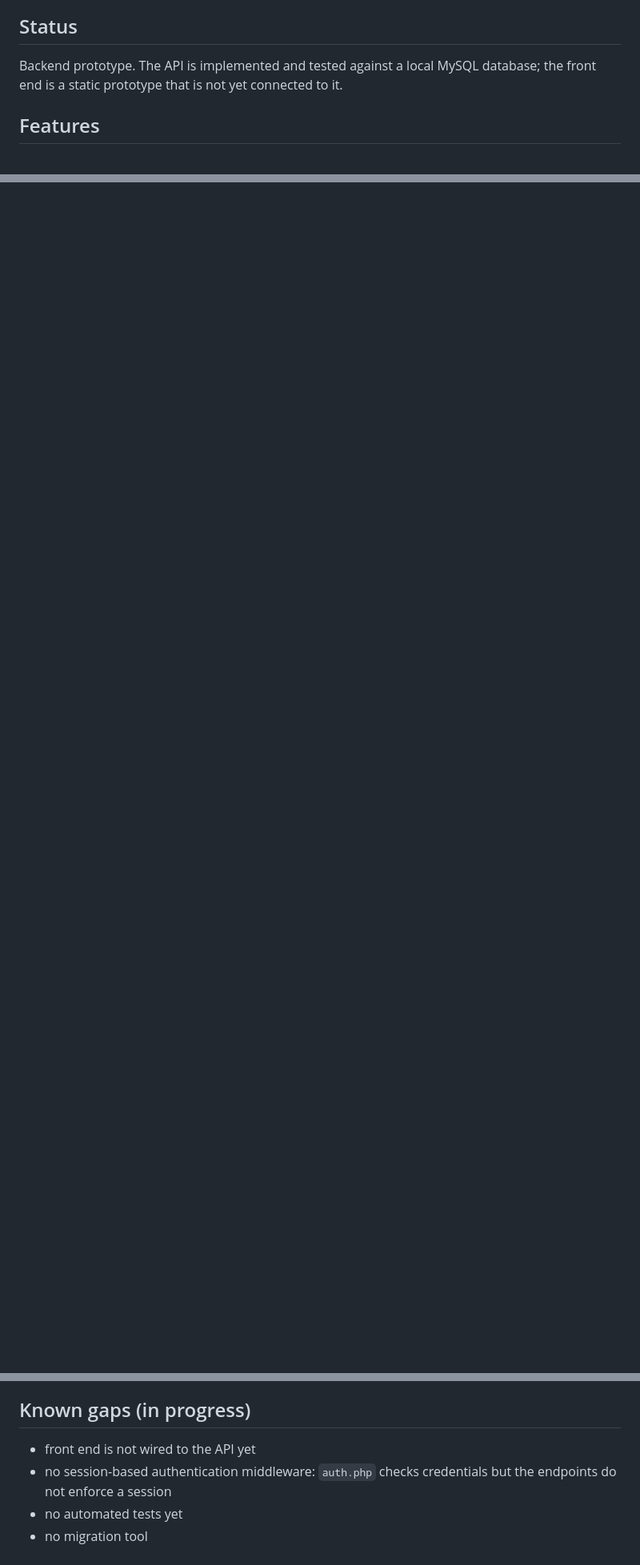
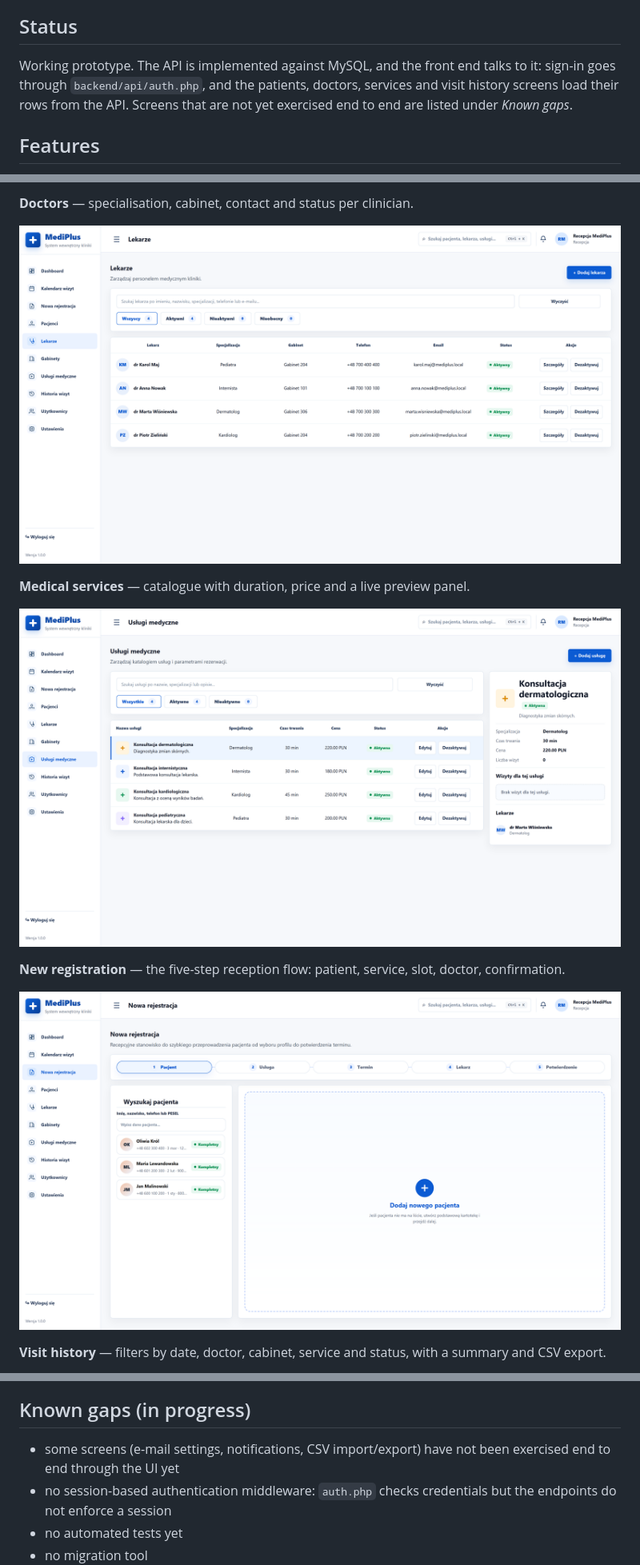
Before and after one commit to ShiBro360/MediPlus, a Markdown page: README.md, 3 parts joined by grey strips. Shown at 80% size. GitHub-like rendering; pictures changed too: docs/screenshots/03-doctors.png (added), docs/screenshots/04-services.png (added), docs/screenshots/05-registration.png (added); blank space fills up the shorter version.

Commit message:
Add 1920x1080 screenshots and correct the front-end status
The README claimed the front end was not connected to the API, but sign-in and
the patients, doctors, services and history screens load from it.

```diff
--- a/README.md
+++ b/README.md
@@ -11,8 +11,10 @@ MySQL, plus a static HTML/CSS/JavaScript front end. Personal project.
 
 ## Status
 
-Backend prototype. The API is implemented and tested against a local MySQL
-database; the front end is a static prototype that is not yet connected to it.
+Working prototype. The API is implemented against MySQL, and the front end talks
+to it: sign-in goes through `backend/api/auth.php`, and the patients, doctors,
+services and visit history screens load their rows from the API. Screens that
+are not yet exercised end to end are listed under *Known gaps*.
 
 ## Features
 
@@ -30,0 +48,16 @@ database; the front end is a static prototype that is not yet connected to it.
+**Doctors** — specialisation, cabinet, contact and status per clinician.
+
+![Doctors](docs/screenshots/03-doctors.png)
+
+**Medical services** — catalogue with duration, price and a live preview panel.
+
+![Services](docs/screenshots/04-services.png)
+
+**New registration** — the five-step reception flow: patient, service, slot,
+doctor, confirmation.
+
+![Registration](docs/screenshots/05-registration.png)
+
+**Visit history** — filters by date, doctor, cabinet, service and status, with a
+summary and CSV export.
+
@@ -111,7 +145,8 @@ passwords for every account before using the system with real data.
 
 ## Known gaps (in progress)
 
-- front end is not wired to the API yet
+- some screens (e-mail settings, notifications, CSV import/export) have not been
+  exercised end to end through the UI yet
 - no session-based authentication middleware: `auth.php` checks credentials but
   the endpoints do not enforce a session
 - no automated tests yet
```
Also changed, not shown: other parts of README.md (+16 -0 lines), docs/screenshots/01-login.png (added), docs/screenshots/02-patients.png (added), docs/screenshots/06-history.png (added).
